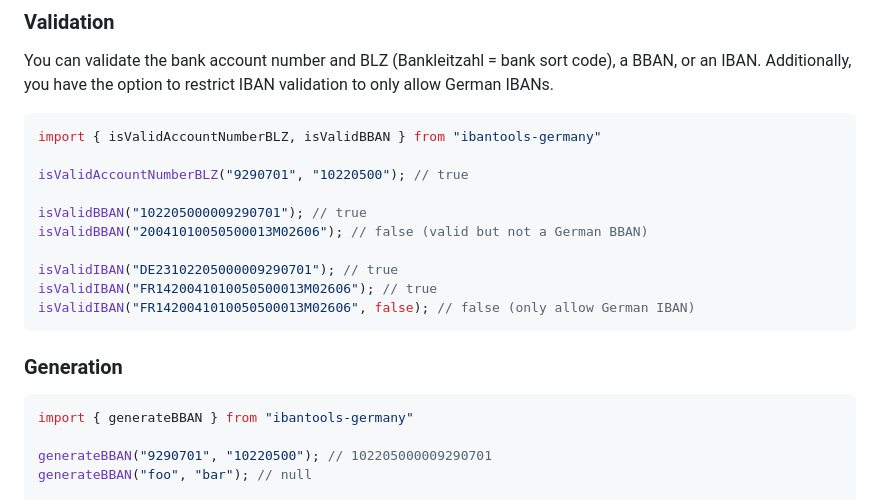
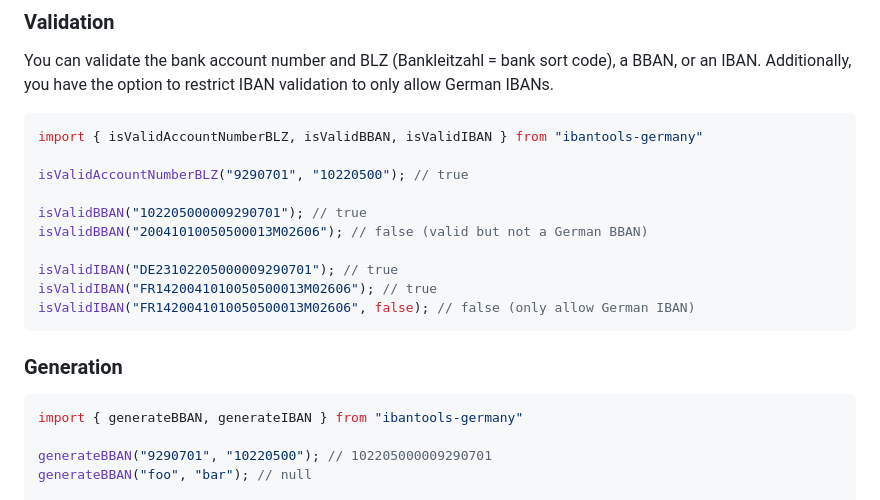
Before and after one commit to baumerdev/ibantools-germany, a Markdown page: README.md, the part around the change printed below. Drawn GitHub-style.

Commit message:
Fix doc example

````diff
--- a/README.md
+++ b/README.md
@@ -53,7 +53,7 @@ code), a BBAN, or an IBAN. Additionally, you have the option to restrict IBAN
 validation to only allow German IBANs.
 
 ```javascript
-import { isValidAccountNumberBLZ, isValidBBAN } from "ibantools-germany"
+import { isValidAccountNumberBLZ, isValidBBAN, isValidIBAN } from "ibantools-germany"
 
 isValidAccountNumberBLZ("9290701", "10220500"); // true
 
@@ -68,7 +68,7 @@ isValidIBAN("FR1420041010050500013M02606", false); // false (only allow German I
 ### Generation
 
 ```javascript
-import { generateBBAN } from "ibantools-germany"
+import { generateBBAN, generateIBAN } from "ibantools-germany"
 
 generateBBAN("9290701", "10220500"); // 102205000009290701
 generateBBAN("foo", "bar"); // null
````
Also changed, not shown: other parts of README.md (+1 -1 lines).
